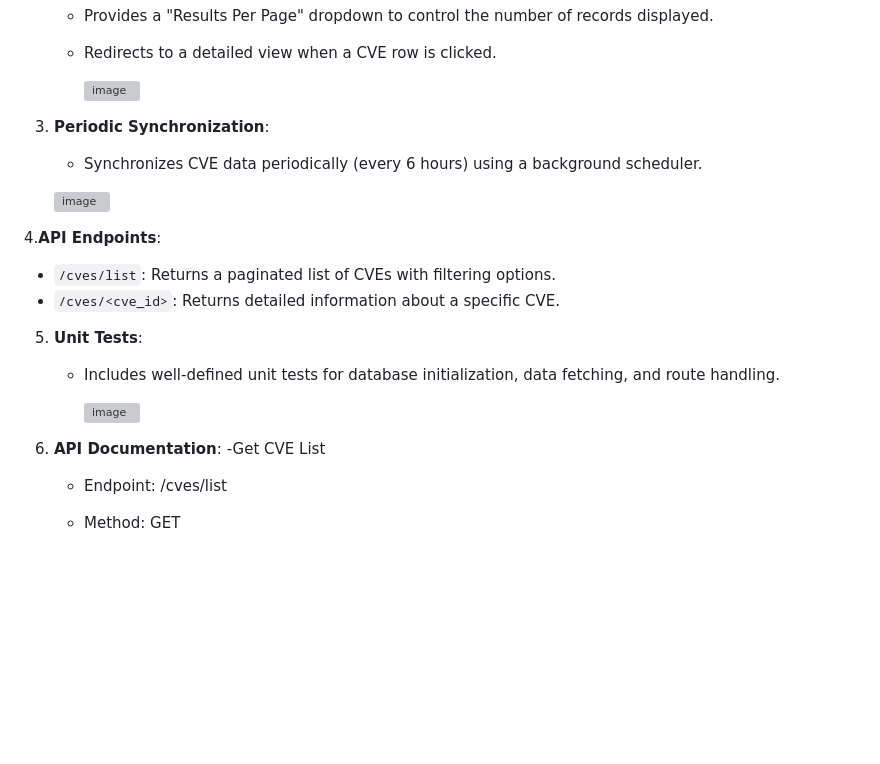
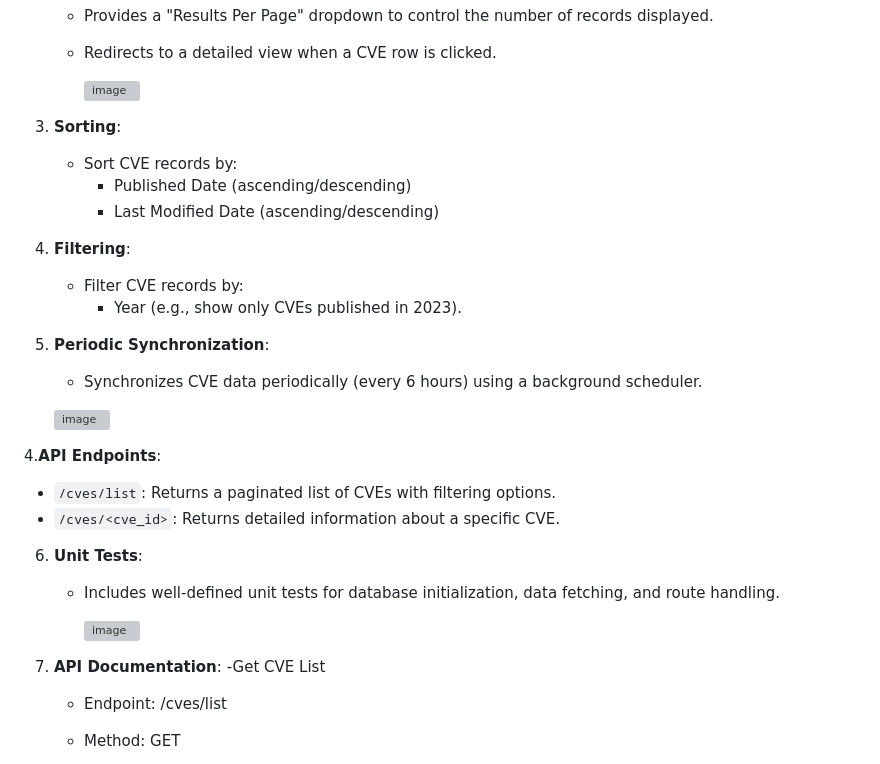
Before and after one commit to abxnxsh/cve_securin, a Markdown page: README.md, the part around the change. Rendered like a GitHub page; blank space fills up the shorter version; grey boxes are pictures that could not be loaded.

```diff
--- a/README.md
+++ b/README.md
@@ -30,9 +30,18 @@ This project involves consuming CVE data from the National Vulnerability Databas
 
       ![image](https://github.com/user-attachments/assets/5eb5ced0-fd49-470a-af68-b6f56bd78fd0)
 
+3. **Sorting**:
+   - Sort CVE records by:
+     - Published Date (ascending/descending)
+     - Last Modified Date (ascending/descending)
+
+4. **Filtering**:
+   - Filter CVE records by:
+     - Year (e.g., show only CVEs published in 2023).
 
 
-3. **Periodic Synchronization**:
+
+5. **Periodic Synchronization**:
    - Synchronizes CVE data periodically (every 6 hours) using a background scheduler.
 
    ![image](https://github.com/user-attachments/assets/9702546a-1677-4a67-b350-30602b93087c)
@@ -41,12 +50,12 @@ This project involves consuming CVE data from the National Vulnerability Databas
    - `/cves/list`: Returns a paginated list of CVEs with filtering options.
    - `/cves/<cve_id>`: Returns detailed information about a specific CVE.
 
-5. **Unit Tests**:
+6. **Unit Tests**:
    - Includes well-defined unit tests for database initialization, data fetching, and route handling.
 
       ![image](https://github.com/user-attachments/assets/dba3b665-6adb-4bcf-a8a8-881cc05b169b)
 
-6. **API Documentation**:
+7. **API Documentation**:
    -Get CVE List
 
    - Endpoint: /cves/list
```
